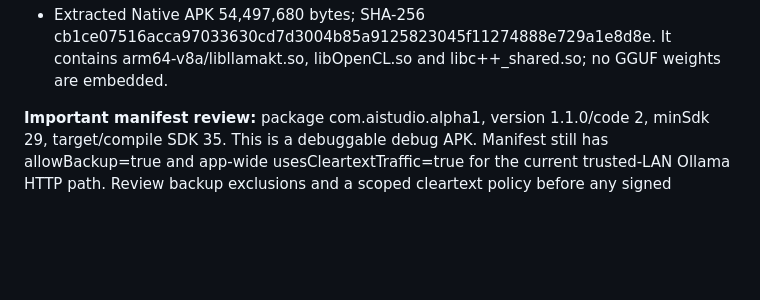
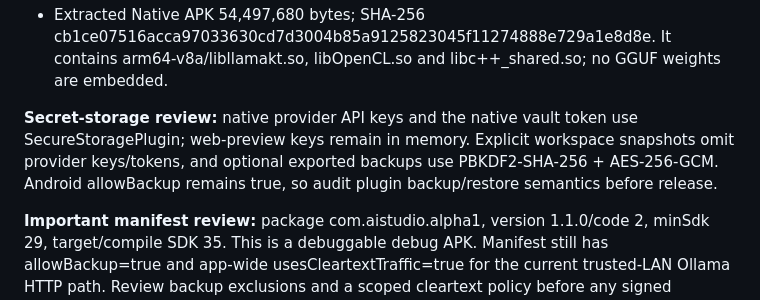
Before and after one commit to babaprobado-bit/A-studio, a Markdown page: docs/HANDOFF/NEW_CHAT_STARTER.md, the part around the change. GitHub-like rendering; blank space fills up the shorter version.

```diff
--- a/docs/HANDOFF/NEW_CHAT_STARTER.md
+++ b/docs/HANDOFF/NEW_CHAT_STARTER.md
@@ -15,6 +15,8 @@ Handoff documents were refreshed on the feature branch; fetch the live HEAD befo
 - Demo run 42472155238; artifact 13613679600; ZIP 3,776,220 bytes; SHA-256 c49230bbcc6a98922d6056d7daacb34a944cf288837c7f65b89b537212ef4f77.
 - Native GGUF run 42472155008; artifact 13614626123; ZIP 18,158,764 bytes; SHA-256 b1f7421d9b8d7f10a8d38301b9abda2597daa073657d5ecc8fa6871123304c4f.
 - Extracted Native APK 54,497,680 bytes; SHA-256 cb1ce07516acca97033630cd7d3004b85a9125823045f11274888e729a1e8d8e. It contains arm64-v8a/libllamakt.so, libOpenCL.so and libc++_shared.so; no GGUF weights are embedded.
+
+**Secret-storage review:** native provider API keys and the native vault token use SecureStoragePlugin; web-preview keys remain in memory. Explicit workspace snapshots omit provider keys/tokens, and optional exported backups use PBKDF2-SHA-256 + AES-256-GCM. Android allowBackup remains true, so audit plugin backup/restore semantics before release.
 
 **Important manifest review:** package com.aistudio.alpha1, version 1.1.0/code 2, minSdk 29, target/compile SDK 35. This is a debuggable debug APK. Manifest still has allowBackup=true and app-wide usesCleartextTraffic=true for the current trusted-LAN Ollama HTTP path. Review backup exclusions and a scoped cleartext policy before any signed production release.
 
```
Also changed, not shown: docs/HANDOFF/PROJECT_STATE.md (+1 -0 lines), docs/HANDOFF/SESSION_5_ANDROID_RUNTIME_HARDENING.md (+10 -0 lines).
